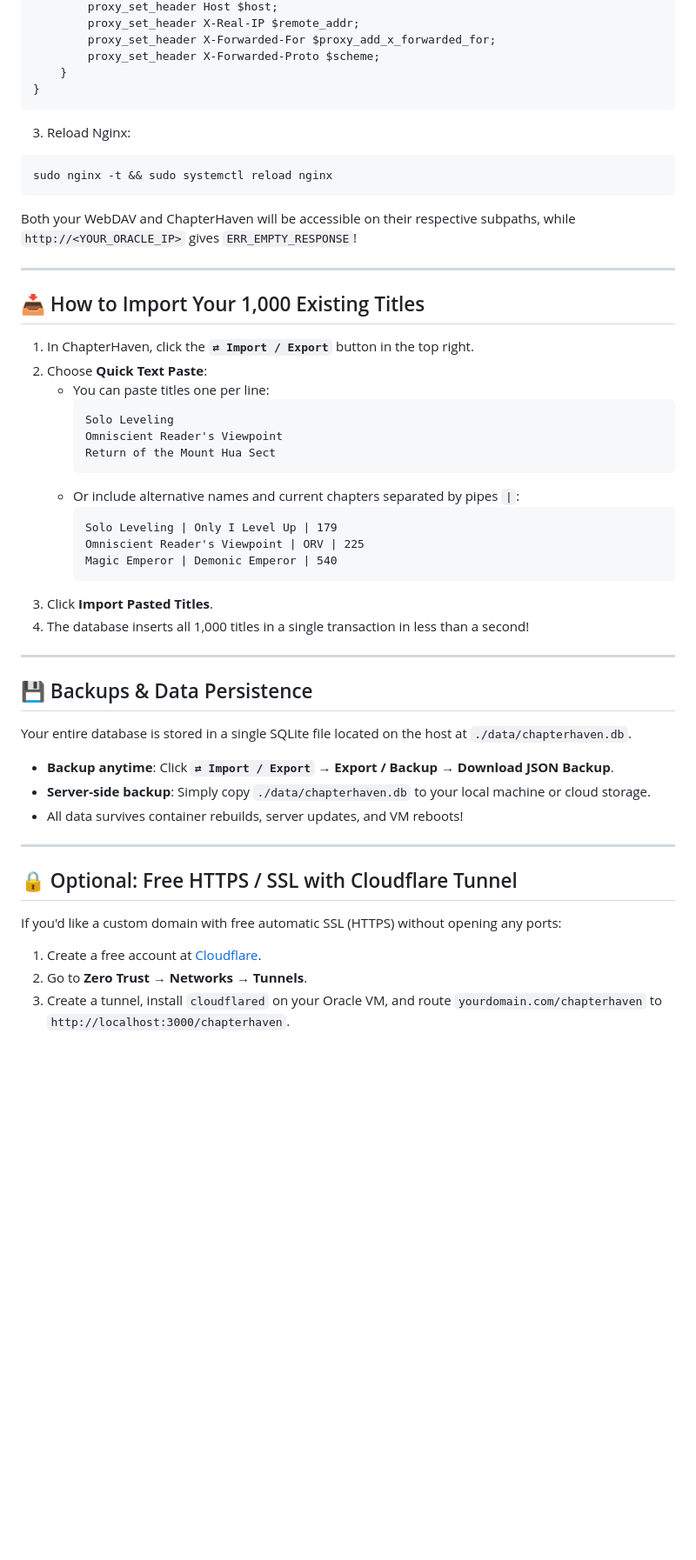
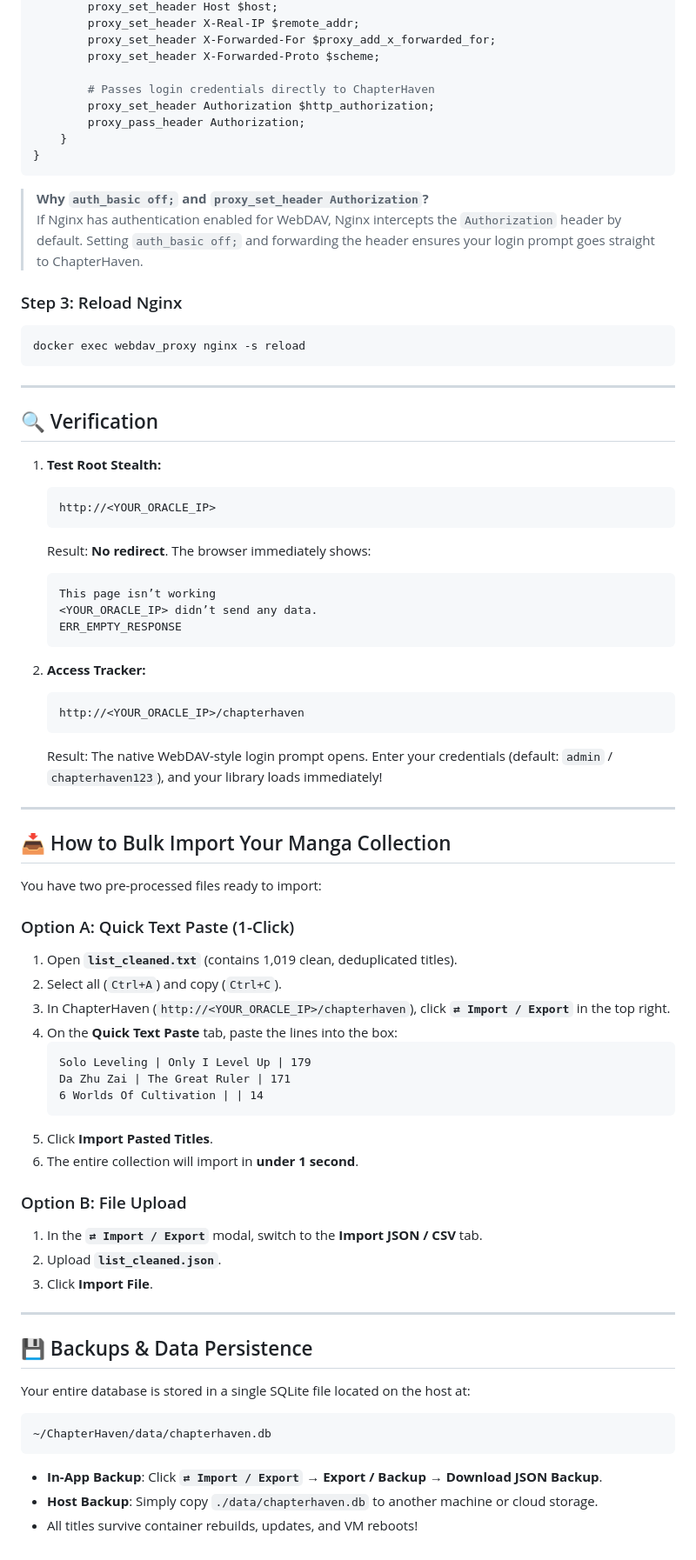
Before and after one commit to Neoslyke/ChapterHaven, a Markdown page: README.md, the part around one of its changes. Shown at 87% size. GitHub-like rendering; blank space fills up the shorter version.

Commit message:
Update README with full WebDAV Nginx proxy instructions, stealth verification, and bulk import guide

````diff
--- a/README.md
+++ b/README.md
@@ -218,52 +142,76 @@ server {
         proxy_set_header X-Real-IP $remote_addr;
         proxy_set_header X-Forwarded-For $proxy_add_x_forwarded_for;
         proxy_set_header X-Forwarded-Proto $scheme;
+
+        # Passes login credentials directly to ChapterHaven
+        proxy_set_header Authorization $http_authorization;
+        proxy_pass_header Authorization;
     }
 }
 ```
 
-3. Reload Nginx:
+> **Why `auth_basic off;` and `proxy_set_header Authorization`?**
+> If Nginx has authentication enabled for WebDAV, Nginx intercepts the `Authorization` header by default. Setting `auth_basic off;` and forwarding the header ensures your login prompt goes straight to ChapterHaven.
+
+### Step 3: Reload Nginx
 ```bash
-sudo nginx -t && sudo systemctl reload nginx
+docker exec webdav_proxy nginx -s reload
 ```
-Both your WebDAV and ChapterHaven will be accessible on their respective subpaths, while `http://<YOUR_ORACLE_IP>` gives `ERR_EMPTY_RESPONSE`!
 
 ---
 
-## 📥 How to Import Your 1,000 Existing Titles
+## 🔍 Verification
 
-1. In ChapterHaven, click the **`⇄ Import / Export`** button in the top right.
-2. Choose **Quick Text Paste**:
-   - You can paste titles one per line:
-     ```text
-     Solo Leveling
-     Omniscient Reader's Viewpoint
-     Return of the Mount Hua Sect
-     ```
-   - Or include alternative names and current chapters separated by pipes `|`:
-     ```text
-     Solo Leveling | Only I Level Up | 179
-     Omniscient Reader's Viewpoint | ORV | 225
-     Magic Emperor | Demonic Emperor | 540
-     ```
-3. Click **Import Pasted Titles**.
-4. The database inserts all 1,000 titles in a single transaction in less than a second!
+1. **Test Root Stealth:**
+   ```
+   http://<YOUR_ORACLE_IP>
+   ```
+   Result: **No redirect**. The browser immediately shows:
+   ```text
+   This page isn’t working
+   <YOUR_ORACLE_IP> didn’t send any data.
+   ERR_EMPTY_RESPONSE
+   ```
+
+2. **Access Tracker:**
+   ```
+   http://<YOUR_ORACLE_IP>/chapterhaven
+   ```
+   Result: The native WebDAV-style login prompt opens. Enter your credentials (default: `admin` / `chapterhaven123`), and your library loads immediately!
+
+---
+
+## 📥 How to Bulk Import Your Manga Collection
+
+You have two pre-processed files ready to import:
+
+### Option A: Quick Text Paste (1-Click)
+1. Open **`list_cleaned.txt`** (contains 1,019 clean, deduplicated titles).
+2. Select all (`Ctrl+A`) and copy (`Ctrl+C`).
+3. In ChapterHaven (`http://<YOUR_ORACLE_IP>/chapterhaven`), click **`⇄ Import / Export`** in the top right.
+4. On the **Quick Text Paste** tab, paste the lines into the box:
+   ```text
+   Solo Leveling | Only I Level Up | 179
+   Da Zhu Zai | The Great Ruler | 171
+   6 Worlds Of Cultivation | | 14
+   ```
+5. Click **Import Pasted Titles**.
+6. The entire collection will import in **under 1 second**.
+
+### Option B: File Upload
+1. In the **`⇄ Import / Export`** modal, switch to the **Import JSON / CSV** tab.
+2. Upload **`list_cleaned.json`**.
+3. Click **Import File**.
 
 ---
 
 ## 💾 Backups & Data Persistence
 
-Your entire database is stored in a single SQLite file located on the host at `./data/chapterhaven.db`.
+Your entire database is stored in a single SQLite file located on the host at:
+```
+~/ChapterHaven/data/chapterhaven.db
+```
 
-- **Backup anytime**: Click **`⇄ Import / Export`** &rarr; **Export / Backup** &rarr; **Download JSON Backup**.
-- **Server-side backup**: Simply copy `./data/chapterhaven.db` to your local machine or cloud storage.
-- All data survives container rebuilds, server updates, and VM reboots!
-
----
-
-## 🔒 Optional: Free HTTPS / SSL with Cloudflare Tunnel
-
-If you'd like a custom domain with free automatic SSL (HTTPS) without opening any ports:
-1. Create a free account at [Cloudflare](https://dash.cloudflare.com/).
-2. Go to **Zero Trust** &rarr; **Networks** &rarr; **Tunnels**.
-3. Create a tunnel, install `cloudflared` on your Oracle VM, and route `yourdomain.com/chapterhaven` to `http://localhost:3000/chapterhaven`.
+- **In-App Backup**: Click **`⇄ Import / Export`** &rarr; **Export / Backup** &rarr; **Download JSON Backup**.
+- **Host Backup**: Simply copy `./data/chapterhaven.db` to another machine or cloud storage.
+- All titles survive container rebuilds, updates, and VM reboots!
````
Also changed, not shown: other parts of README.md (+97 -173 lines).
